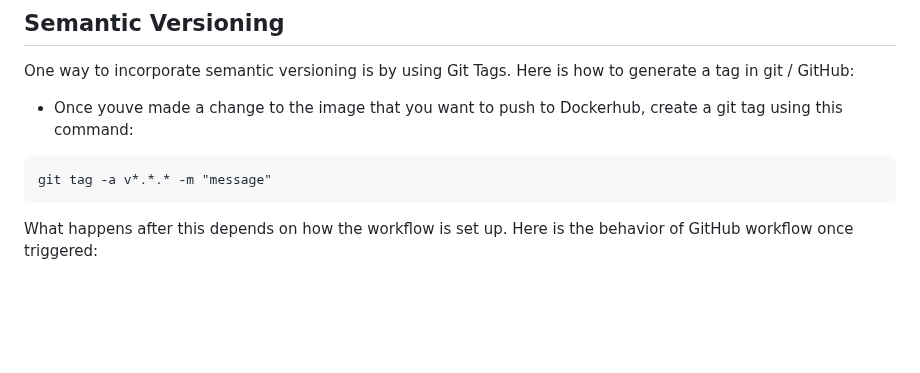
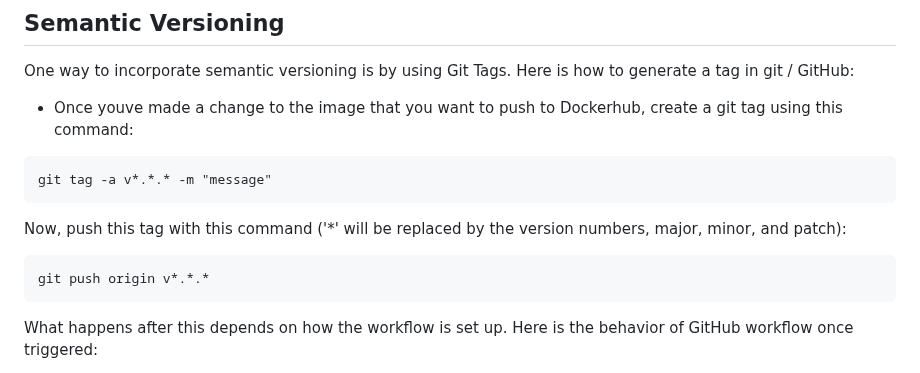
Before and after one commit to WSU-kduncan/3120-cicd-Oluoma-Eziolise, a Markdown page: README.md, the part around the change. GitHub-like rendering; blank space fills up the shorter version.

Commit message:
added command to push tag

````diff
--- a/README.md
+++ b/README.md
@@ -98,6 +98,10 @@ Here is how to generate a tag in git / GitHub:
 ```
 git tag -a v*.*.* -m "message"
 ```
+Now, push this tag with this command ('*' will be replaced by the version numbers, major, minor, and patch):
+```
+git push origin v*.*.*
+```
 What happens after this depends on how the workflow is set up. Here is the behavior of GitHub workflow once triggered:
 - First of all, To trigger the wokrflow, a tag that contains at least a major, minor, and patch must be created and pushed to Github.
 - Once pushed, the workflow will build and push the a new image to Dockerhub.
````
